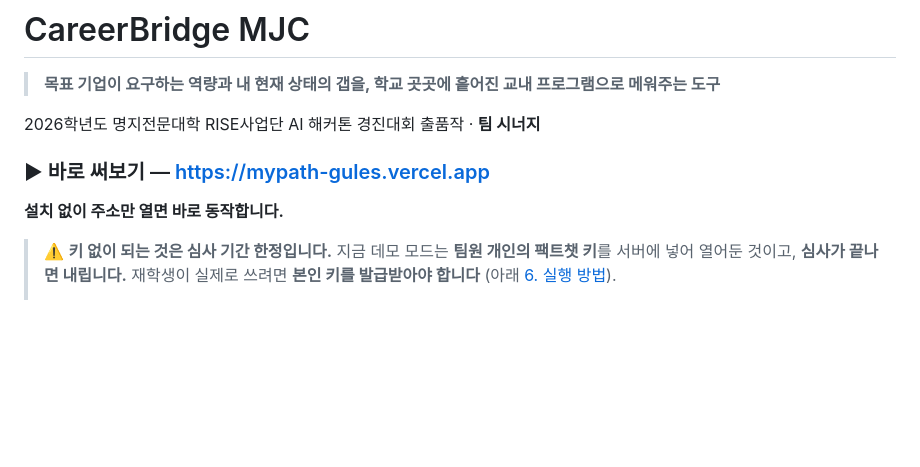
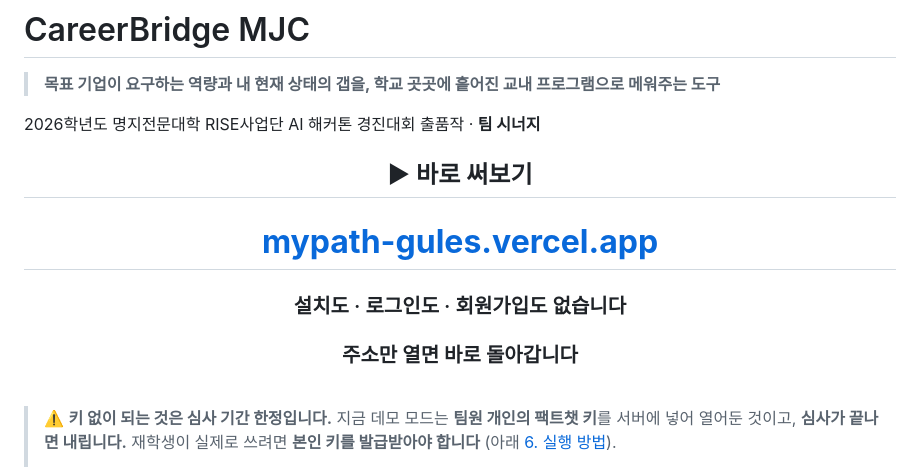
Before and after one commit to scyscu153-byte/mypath, a Markdown page: README.md, the part around the change. Rendered like a GitHub page; blank space fills up the shorter version.

Commit message:
README 「바로 써보기」 강조
저장소를 처음 연 사람이 제일 먼저 해야 할 일이 "주소 열기"인데,
그게 ### 제목 한 줄에 묻혀 있었다. 가운데 정렬 블록으로 키우고
링크를 명시적으로 걸었다 (굵게만 감싸면 자동 링크가 안 걸린다).

키 관련 경고는 바로 아래 그대로 뒀다 — 눈에 띄게 만들면서
"키 없이 된다"만 남으면 세 번 걷어낸 그 과장으로 돌아간다.

Co-Authored-By: Claude Opus 5 (1M context) <noreply@anthropic.com>

```diff
--- a/README.md
+++ b/README.md
@@ -5,9 +5,18 @@
 
 2026학년도 명지전문대학 RISE사업단 AI 해커톤 경진대회 출품작 · **팀 시너지**
 
-### ▶ 바로 써보기 — https://mypath-gules.vercel.app
+<div align="center">
 
-**설치 없이 주소만 열면 바로 동작합니다.**
+## ▶︎ 바로 써보기
+
+# [**mypath-gules.vercel.app**](https://mypath-gules.vercel.app)
+
+### 설치도 · 로그인도 · 회원가입도 없습니다
+### 주소만 열면 바로 돌아갑니다
+
+</div>
+
+<br>
 
 > ⚠️ **키 없이 되는 것은 심사 기간 한정입니다.**
 > 지금 데모 모드는 **팀원 개인의 팩트챗 키**를 서버에 넣어 열어둔 것이고, **심사가 끝나면 내립니다.**
```
